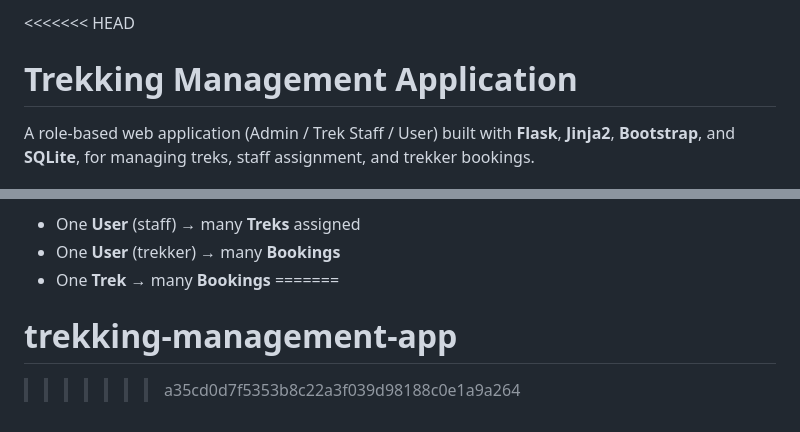
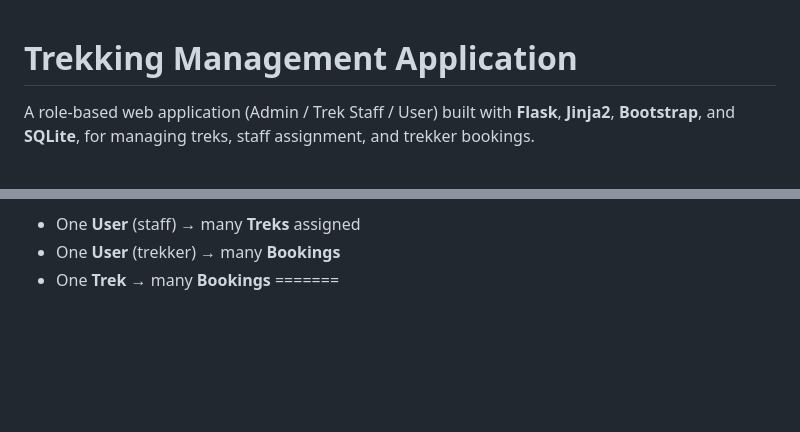
Before and after one commit to 23f3001753-sys/trekking-management-app, a Markdown page: README.md, 2 parts joined by grey strips. GitHub-like rendering; blank space fills up the shorter version.

Commit message:
Clean up README and remove merge conflict markers
Removed unnecessary merge conflict markers and cleaned up the README.

```diff
--- a/README.md
+++ b/README.md
@@ -1,4 +1,4 @@
-<<<<<<< HEAD
+
 # Trekking Management Application
 
 A role-based web application (Admin / Trek Staff / User) built with **Flask**, **Jinja2**, **Bootstrap**, and **SQLite**, for managing treks, staff assignment, and trekker bookings.
@@ -96,5 +96,3 @@ Relationships:
 - One **User** (trekker) → many **Bookings**
 - One **Trek** → many **Bookings**
 =======
-# trekking-management-app
->>>>>>> a35cd0d7f5353b8c22a3f039d98188c0e1a9a264
```
